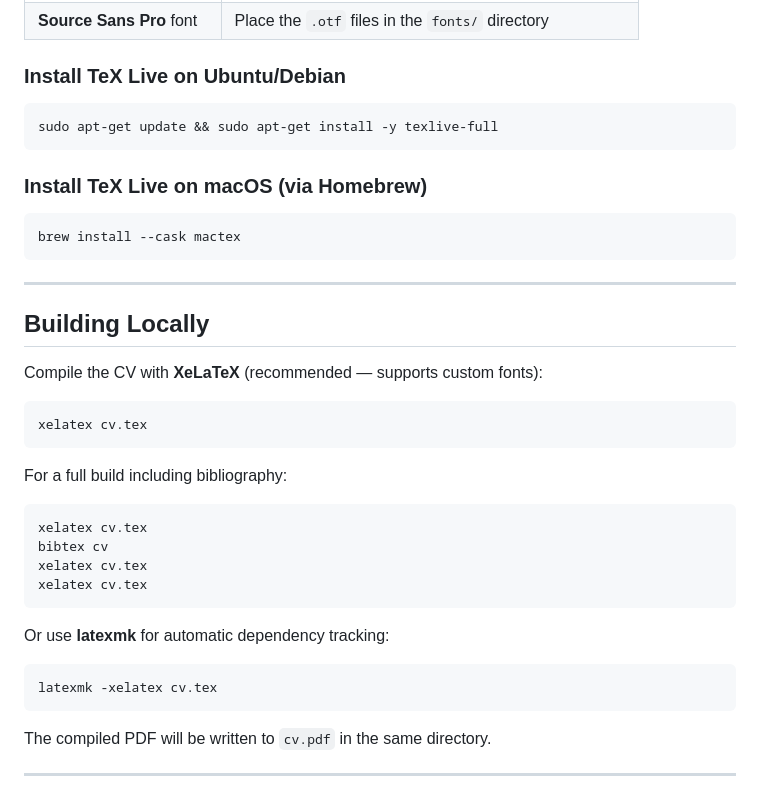
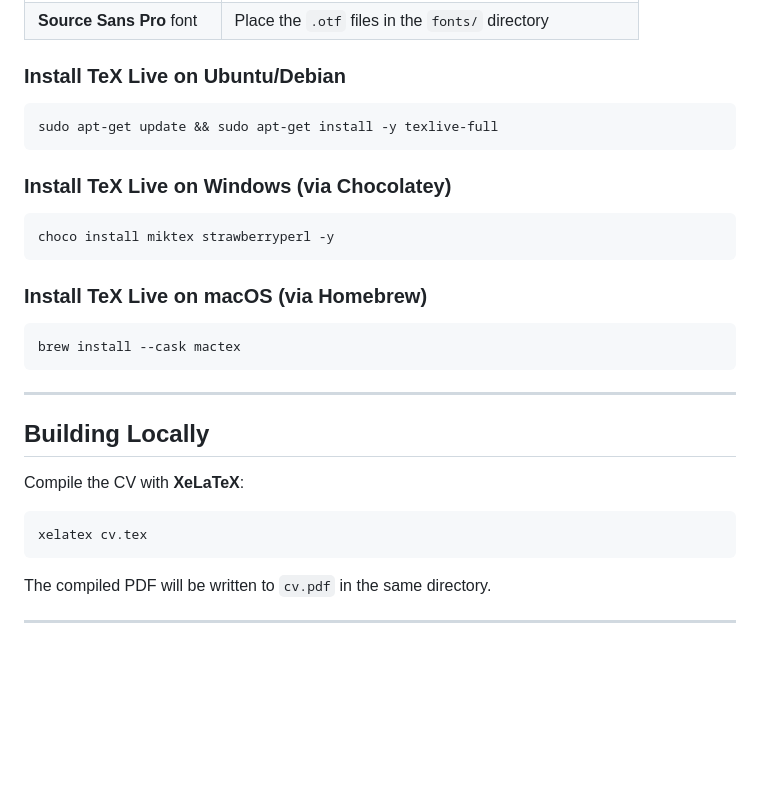
Before and after one commit to mradomsky/my-cv, a Markdown page: README.md, the part around the change. Rendered like a GitHub page; blank space fills up the shorter version.

Commit message:
docs: clean up readme, add windows installation command

````diff
--- a/README.md
+++ b/README.md
@@ -29,6 +29,12 @@ font from Adobe, and _[Font Awesome](http://fontawesome.io/)_ icons to produce a
 sudo apt-get update && sudo apt-get install -y texlive-full
 ```
 
+### Install TeX Live on Windows (via Chocolatey)
+
+```powershell
+choco install miktex strawberryperl -y
+```
+
 ### Install TeX Live on macOS (via Homebrew)
 
 ```bash
@@ -39,25 +45,10 @@ brew install --cask mactex
 
 ## Building Locally
 
-Compile the CV with **XeLaTeX** (recommended — supports custom fonts):
+Compile the CV with **XeLaTeX**:
 
 ```bash
 xelatex cv.tex
-```
-
-For a full build including bibliography:
-
-```bash
-xelatex cv.tex
-bibtex cv
-xelatex cv.tex
-xelatex cv.tex
-```
-
-Or use **latexmk** for automatic dependency tracking:
-
-```bash
-latexmk -xelatex cv.tex
 ```
 
 The compiled PDF will be written to `cv.pdf` in the same directory.
````
